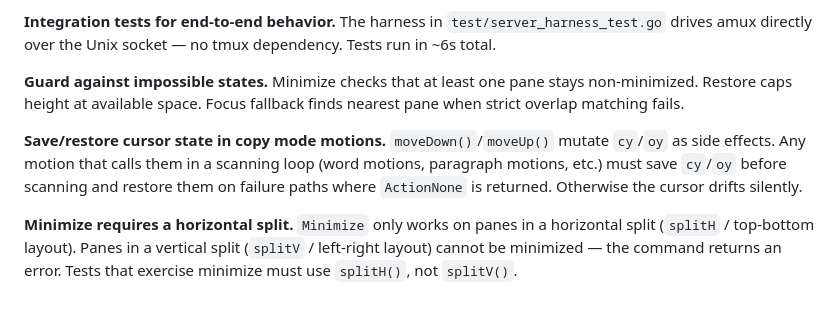
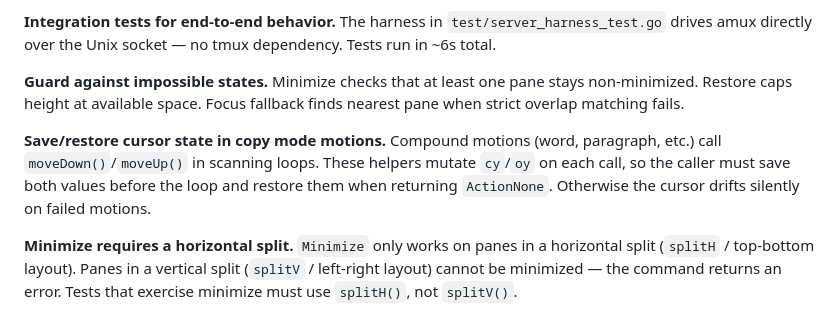
Before and after one commit to weill-labs/amux, a Markdown page: CLAUDE.md, the part around the change. Drawn GitHub-style.

Commit message:
Improve wording of cursor save/restore guidance
Lead with the subject (compound motions) rather than the low-level
detail. Clarify that drift happens specifically on failed motions.

Co-Authored-By: Claude Opus 4.6 (1M context) <noreply@anthropic.com>

```diff
--- a/CLAUDE.md
+++ b/CLAUDE.md
@@ -34,7 +34,7 @@ See [README.md — Philosophy](README.md#philosophy) for the project thesis and
 
 **Guard against impossible states.** Minimize checks that at least one pane stays non-minimized. Restore caps height at available space. Focus fallback finds nearest pane when strict overlap matching fails.
 
-**Save/restore cursor state in copy mode motions.** `moveDown()`/`moveUp()` mutate `cy`/`oy` as side effects. Any motion that calls them in a scanning loop (word motions, paragraph motions, etc.) must save `cy`/`oy` before scanning and restore them on failure paths where `ActionNone` is returned. Otherwise the cursor drifts silently.
+**Save/restore cursor state in copy mode motions.** Compound motions (word, paragraph, etc.) call `moveDown()`/`moveUp()` in scanning loops. These helpers mutate `cy`/`oy` on each call, so the caller must save both values before the loop and restore them when returning `ActionNone`. Otherwise the cursor drifts silently on failed motions.
 
 **Minimize requires a horizontal split.** `Minimize` only works on panes in a horizontal split (`splitH` / top-bottom layout). Panes in a vertical split (`splitV` / left-right layout) cannot be minimized — the command returns an error. Tests that exercise minimize must use `splitH()`, not `splitV()`.
 
```
